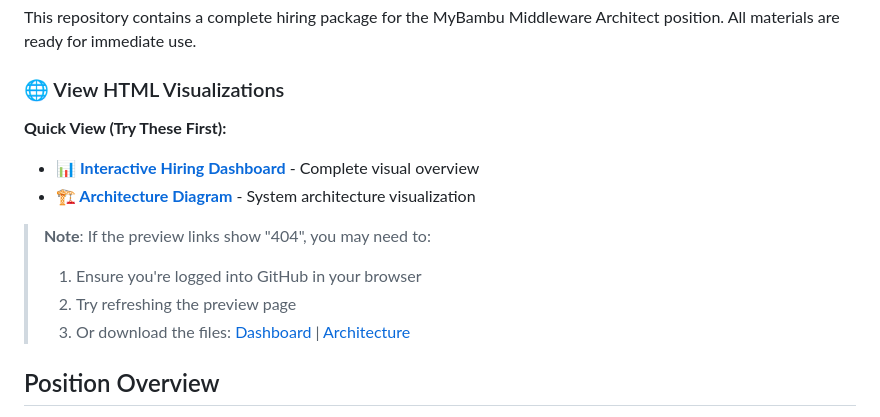
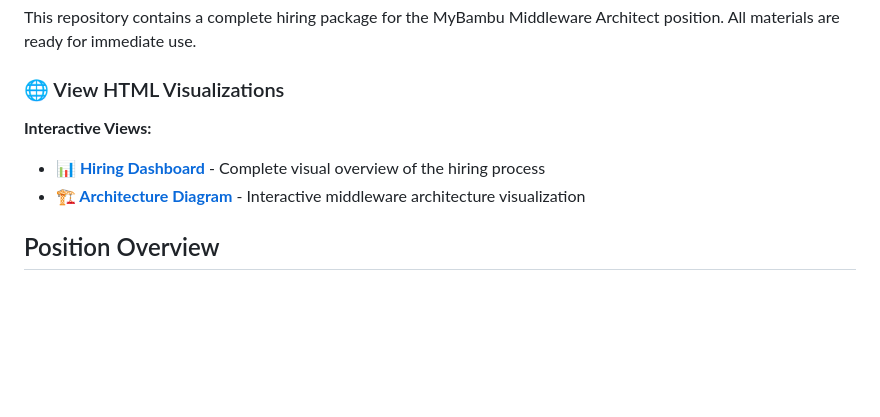
Before and after one commit to pwatson-mybambu/bambu-new-hire-mw, a Markdown page: README.md, the part around one of its changes. GitHub-like rendering; blank space fills up the shorter version.

Commit message:
Restore standard htmlpreview links before making repo public
- Reverted to standard github.com/blob format
- Removed raw.githubusercontent.com attempts
- Simplified presentation for public access
- Preparing for public repository and GitHub Pages setup

🤖 Generated with Claude Code

Co-Authored-By: Claude <noreply@anthropic.com>

```diff
--- a/README.md
+++ b/README.md
@@ -6,14 +6,9 @@ This repository contains a complete hiring package for the MyBambu Middleware Ar
 
 ### 🌐 View HTML Visualizations
 
-**Quick View (Try These First):**
-- **[📊 Interactive Hiring Dashboard](https://htmlpreview.github.io/?https://raw.githubusercontent.com/pwatson-mybambu/bambu-new-hire-mw/main/deliverables/hiring-dashboard.html)** - Complete visual overview
-- **[🏗️ Architecture Diagram](https://htmlpreview.github.io/?https://raw.githubusercontent.com/pwatson-mybambu/bambu-new-hire-mw/main/docs/architecture-diagram.html)** - System architecture visualization
-
-> **Note**: If the preview links show "404", you may need to:
-> 1. Ensure you're logged into GitHub in your browser
-> 2. Try refreshing the preview page
-> 3. Or download the files: [Dashboard](deliverables/hiring-dashboard.html) | [Architecture](docs/architecture-diagram.html)
+**Interactive Views:**
+- **[📊 Hiring Dashboard](https://htmlpreview.github.io/?https://github.com/pwatson-mybambu/bambu-new-hire-mw/blob/main/deliverables/hiring-dashboard.html)** - Complete visual overview of the hiring process
+- **[🏗️ Architecture Diagram](https://htmlpreview.github.io/?https://github.com/pwatson-mybambu/bambu-new-hire-mw/blob/main/docs/architecture-diagram.html)** - Interactive middleware architecture visualization
 
 ## Position Overview
 
```
Also changed, not shown: other parts of README.md (+1 -1 lines).
